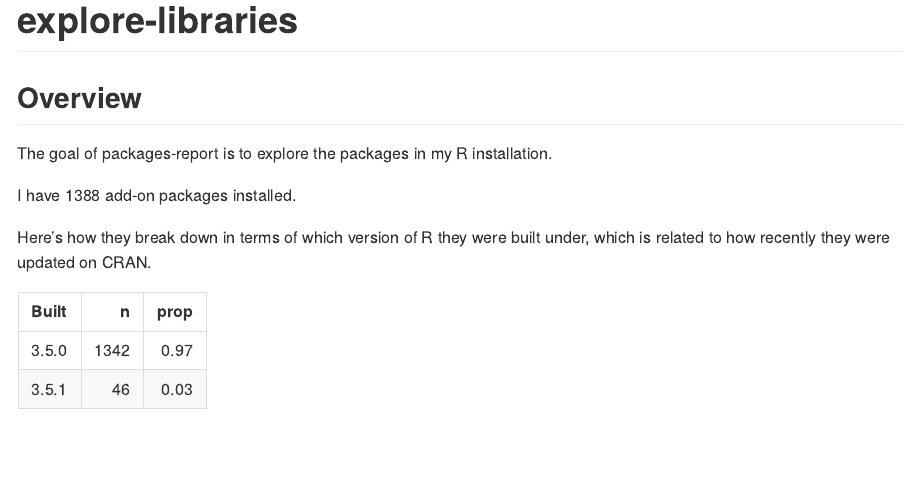
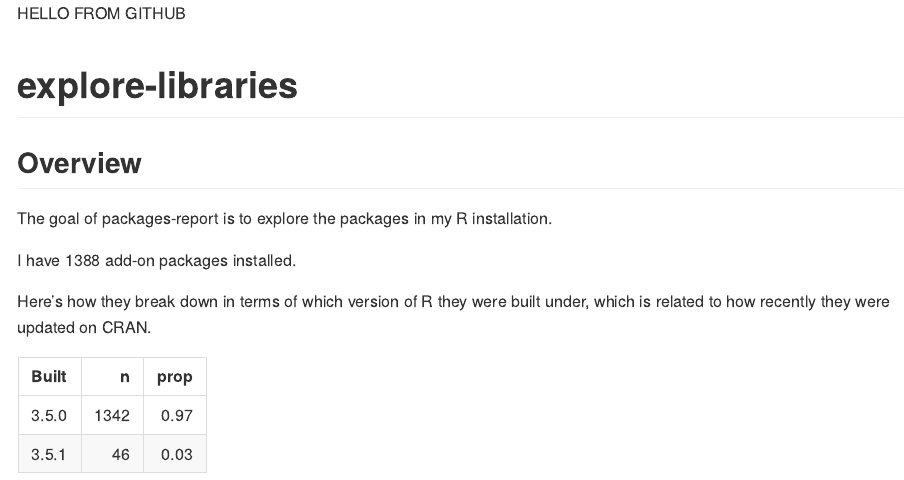
Before and after one commit to jennybc/explore-libraries-seattle-practice, an R Markdown document (README.Rmd): the page in a window 1100 px wide, from its top. Rendered offline with R 4.5, knitr and Pandoc, with nearby package versions.

Commit message:
An edit from GitHub

```diff
--- a/README.Rmd
+++ b/README.Rmd
@@ -1,6 +1,9 @@
 ---
 output: github_document
 ---
+
+HELLO FROM GITHUB
+
 
 <!-- README.md is generated from README.Rmd. Please edit that file -->
 
```
